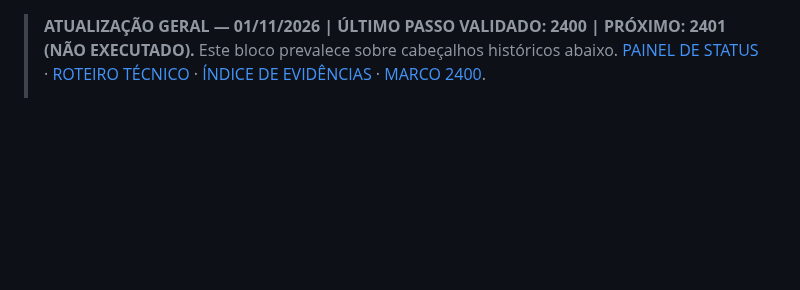
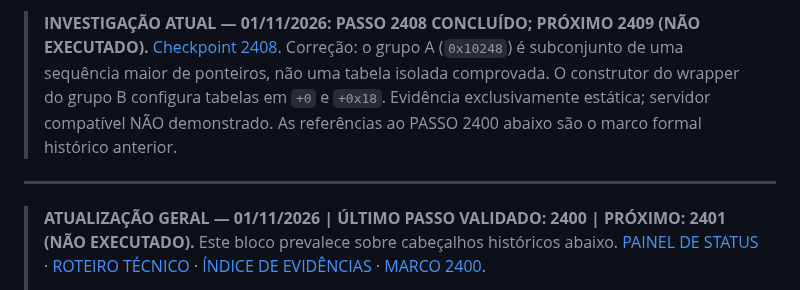
Before and after one commit to DraK094/grandcross-adventure-log, a Markdown page: README.md, the part around the change. Drawn GitHub-style; blank space fills up the shorter version.

Commit message:
docs: avançar ponto de retomada ao passo 2408 com correção grupo A

```diff
--- a/README.md
+++ b/README.md
@@ -1,3 +1,7 @@
+> **INVESTIGAÇÃO ATUAL — 01/11/2026: PASSO 2408 CONCLUÍDO; PRÓXIMO 2409 (NÃO EXECUTADO).** [Checkpoint 2408](docs/CHECKPOINT_2408_REVISAO_TABELAS.md). Correção: o grupo A (`0x10248`) é subconjunto de uma sequência maior de ponteiros, não uma tabela isolada comprovada. O construtor do wrapper do grupo B configura tabelas em `+0` e `+0x18`. Evidência exclusivamente estática; servidor compatível NÃO demonstrado. As referências ao PASSO 2400 abaixo são o marco formal histórico anterior.
+
+---
+
 > **ATUALIZAÇÃO GERAL — 01/11/2026 | ÚLTIMO PASSO VALIDADO: 2400 | PRÓXIMO: 2401 (NÃO EXECUTADO).** Este bloco prevalece sobre cabeçalhos históricos abaixo. [PAINEL DE STATUS](docs/STATUS_ATUAL_2400.md) · [ROTEIRO TÉCNICO](docs/ROADMAP_POS_2400.md) · [ÍNDICE DE EVIDÊNCIAS](docs/INDICE_CHECKPOINTS_2174_2400.md) · [MARCO 2400](docs/CHECKPOINT_2400_GRUPOS_TRAMPOLINS.md).
 >
 > **Análise do cliente:** metadados IL2CPP v29, handlers/delegates, ponte ProudNet P/Invoke e implementações nativas de setters/trampolins/estrutura RmiStub estudados por evidência estática. **Servidor compatível/jogável:** NÃO demonstrado; sem handshake, login local ou taverna local com o cliente oficial. **Correção essencial:** a errata do [passo 2272](docs/CHECKPOINT_2272_ERRATA_EXPORTS.md) substitui alegações antigas sobre localização e disponibilidade dos exports IL2CPP (28/384 exports com bytes no disco, 356/384 sem bytes raw no destino; exports na primeira seção sem nome, NÃO em .vdata). Não transformar números de passos em percentual de servidor.
```
